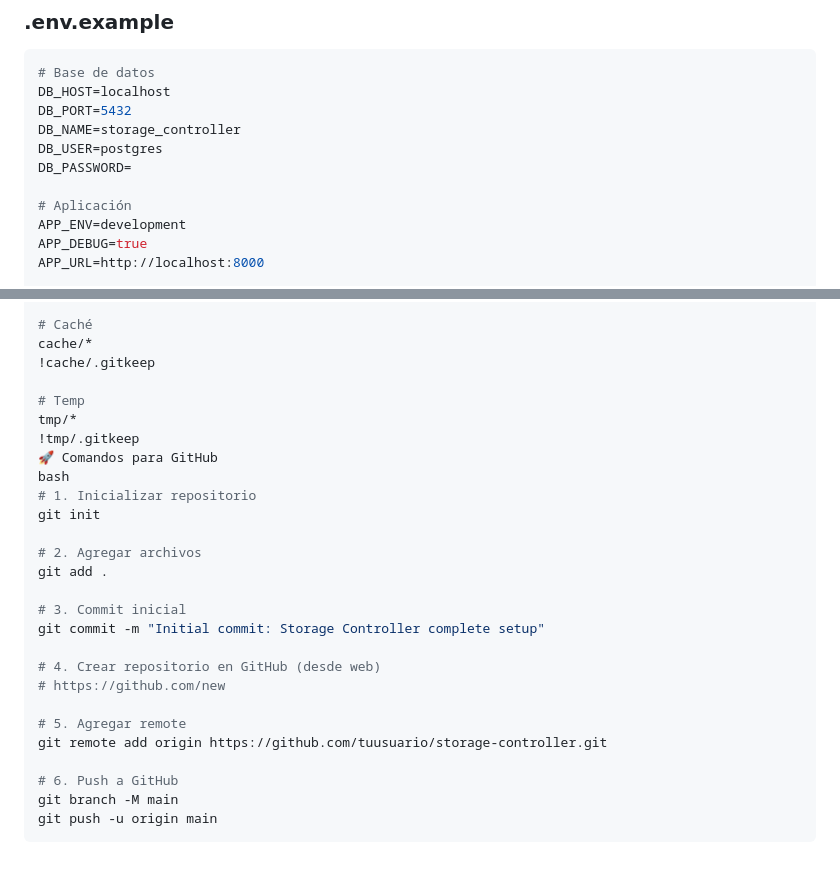
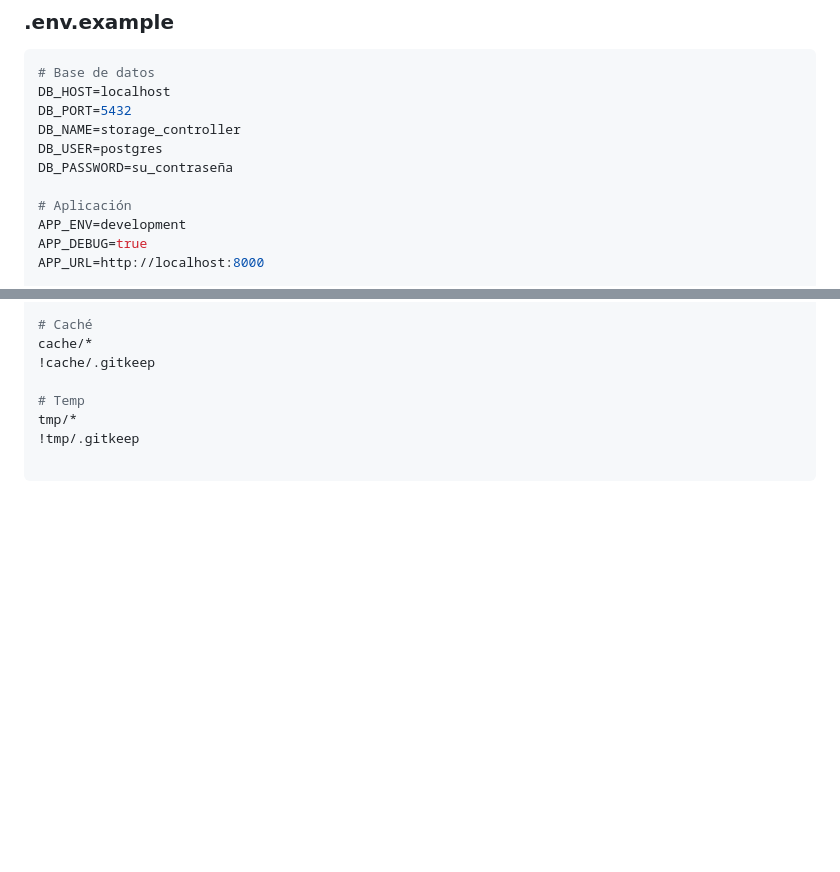
Before and after one commit to Ale241302/Storage-Controller, a Markdown page: README.md, 2 parts joined by grey strips. Rendered like a GitHub page; blank space fills up the shorter version.

Commit message:
update 04/11/2025

````diff
--- a/README.md
+++ b/README.md
@@ -436,7 +436,7 @@ DB_HOST=localhost
 DB_PORT=5432
 DB_NAME=storage_controller
 DB_USER=postgres
-DB_PASSWORD=
+DB_PASSWORD=su_contraseña
 
 # Aplicación
 APP_ENV=development
@@ -484,24 +484,5 @@ cache/*
 # Temp
 tmp/*
 !tmp/.gitkeep
-🚀 Comandos para GitHub
-bash
-# 1. Inicializar repositorio
-git init
 
-# 2. Agregar archivos
-git add .
-
-# 3. Commit inicial
-git commit -m "Initial commit: Storage Controller complete setup"
-
-# 4. Crear repositorio en GitHub (desde web)
-# https://github.com/new
-
-# 5. Agregar remote
-git remote add origin https://github.com/tuusuario/storage-controller.git
-
-# 6. Push a GitHub
-git branch -M main
-git push -u origin main
 ```
````
